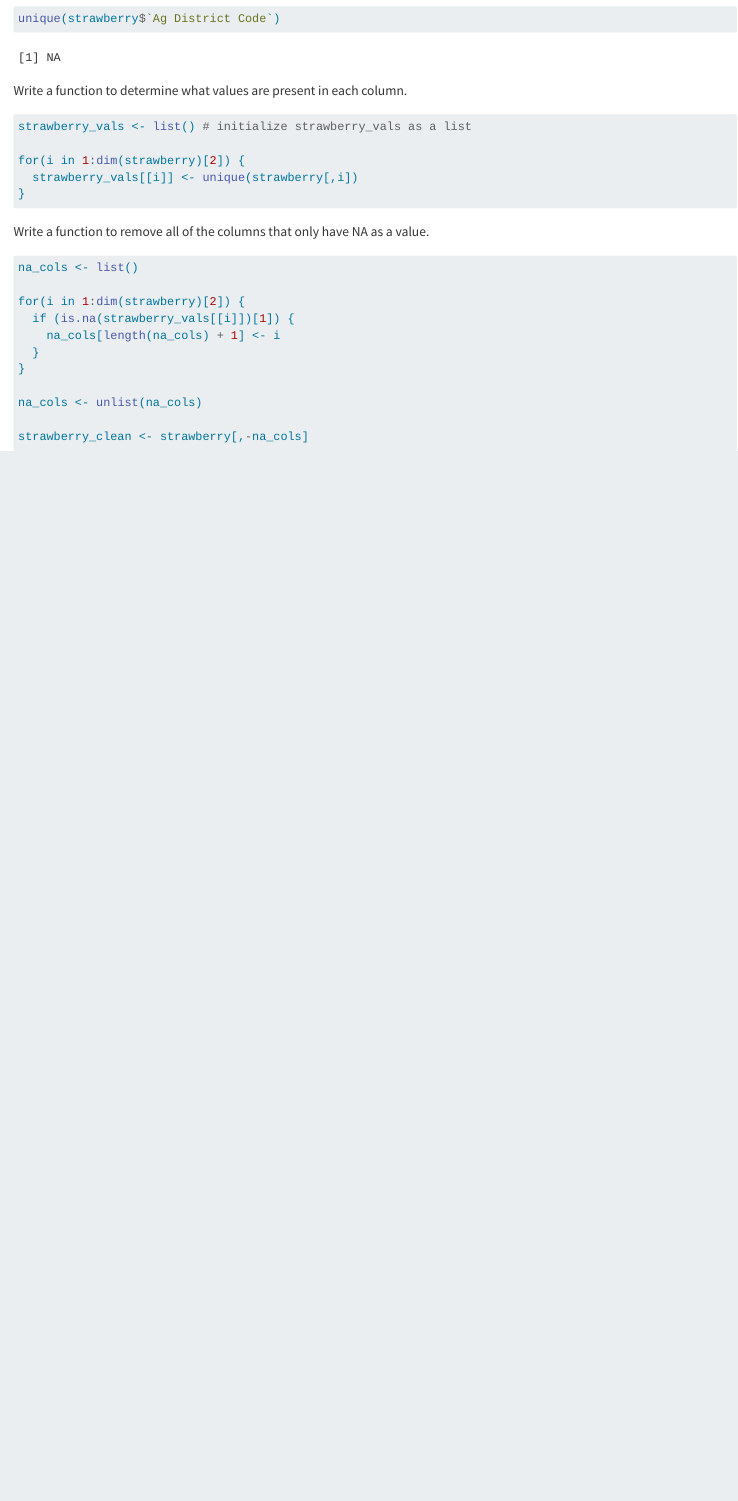
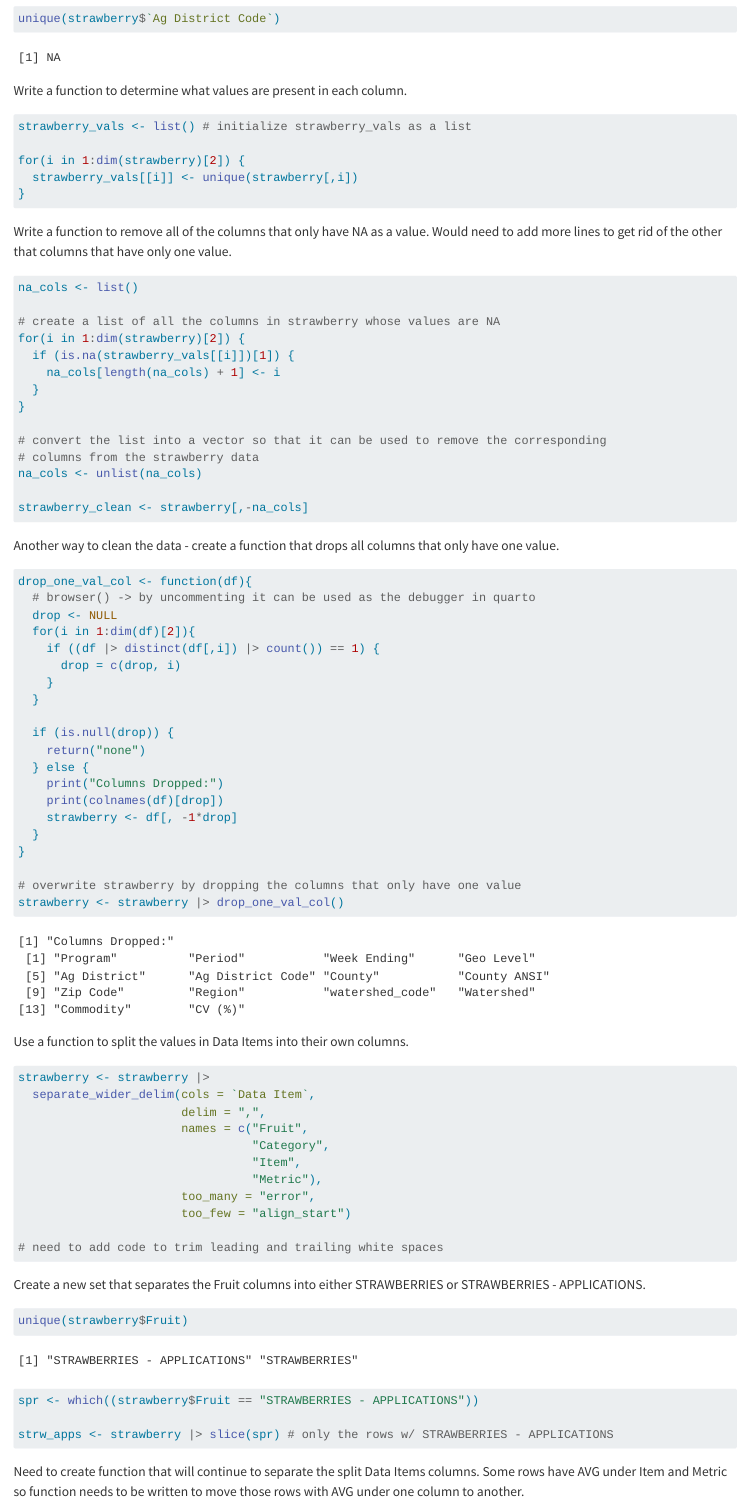
Before and after one commit to MA415-ishamuk/week7-work, a Quarto document (tues-class10-work.qmd): the page in a window 1100 px wide, from 1660 px down. Rendered offline with R 4.5, knitr and Pandoc in place of Quarto, with nearby package versions.

Commit message:
code added from thursday's class session (class 11) to work on continuing to clean the dataset; need to add functions to continue splitting the columns

````diff
--- a/tues-class10-work.qmd
+++ b/tues-class10-work.qmd
@@ -52,17 +54,75 @@ for(i in 1:dim(strawberry)[2]) {
 }
 ```
 
-Write a function to remove all of the columns that only have NA as a value.
+Write a function to remove all of the columns that only have NA as a value. Would need to add more lines to get rid of the other that columns that have only one value.
+
 ```{r}
 na_cols <- list()
 
+# create a list of all the columns in strawberry whose values are NA
 for(i in 1:dim(strawberry)[2]) {
   if (is.na(strawberry_vals[[i]])[1]) {
     na_cols[length(na_cols) + 1] <- i
   }
 }
 
+# convert the list into a vector so that it can be used to remove the corresponding
+# columns from the strawberry data
 na_cols <- unlist(na_cols)
 
 strawberry_clean <- strawberry[,-na_cols]
 ```
+
+Another way to clean the data - create a function that drops all columns that only have one value.
+
+```{r}
+drop_one_val_col <- function(df){
+  # browser() -> by uncommenting it can be used as the debugger in quarto
+  drop <- NULL
+  for(i in 1:dim(df)[2]){
+    if ((df |> distinct(df[,i]) |> count()) == 1) {
+      drop = c(drop, i)
+    }
+  }
+
+  if (is.null(drop)) {
+    return("none")
+  } else {
+    print("Columns Dropped:")
+    print(colnames(df)[drop])
+    strawberry <- df[, -1*drop]
+  }
+}
+
+# overwrite strawberry by dropping the columns that only have one value
+strawberry <- strawberry |> drop_one_val_col()
+```
+
+Use a function to split the values in Data Items into their own columns.
+
+```{r}
+strawberry <- strawberry |>
+  separate_wider_delim(cols = `Data Item`,
+                       delim = ",",
+                       names = c("Fruit",
+                                 "Category",
+                                 "Item",
+                                 "Metric"),
+                       too_many = "error",
+                       too_few = "align_start")
+
+# need to add code to trim leading and trailing white spaces
+
+```
+
+Create a new set that separates the Fruit columns into either STRAWBERRIES or STRAWBERRIES - APPLICATIONS.
+
+```{r}
+unique(strawberry$Fruit)
+
+spr <- which((strawberry$Fruit == "STRAWBERRIES - APPLICATIONS"))
+
+strw_apps <- strawberry |> slice(spr) # only the rows w/ STRAWBERRIES - APPLICATIONS
+```
+
+Need to create function that will continue to separate the split Data Items columns. Some rows have AVG under Item and Metric so function needs to be written to move those rows with AVG under one column to another.
````
Also changed, not shown: tues-class10-work.qmd (2 more changed lines).
